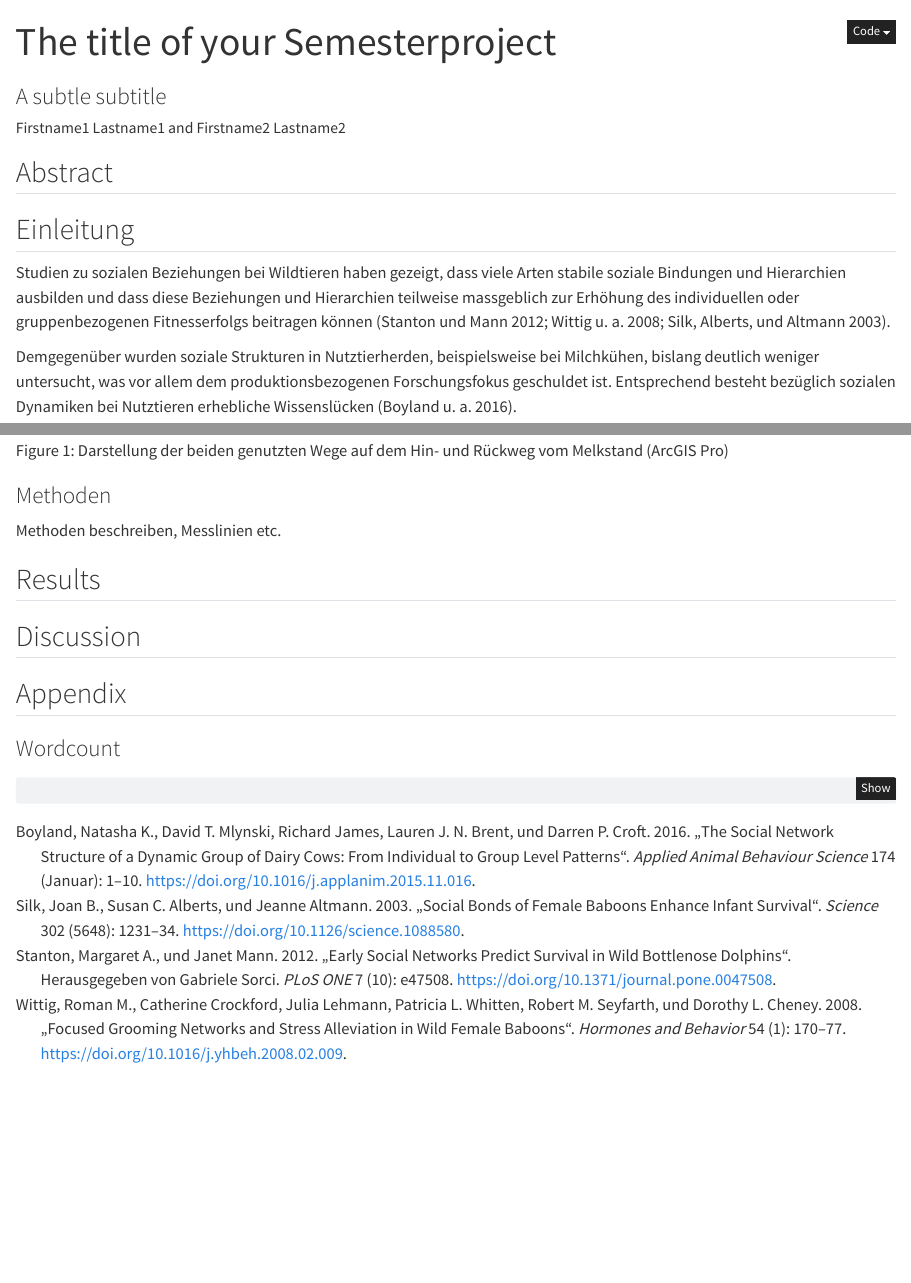
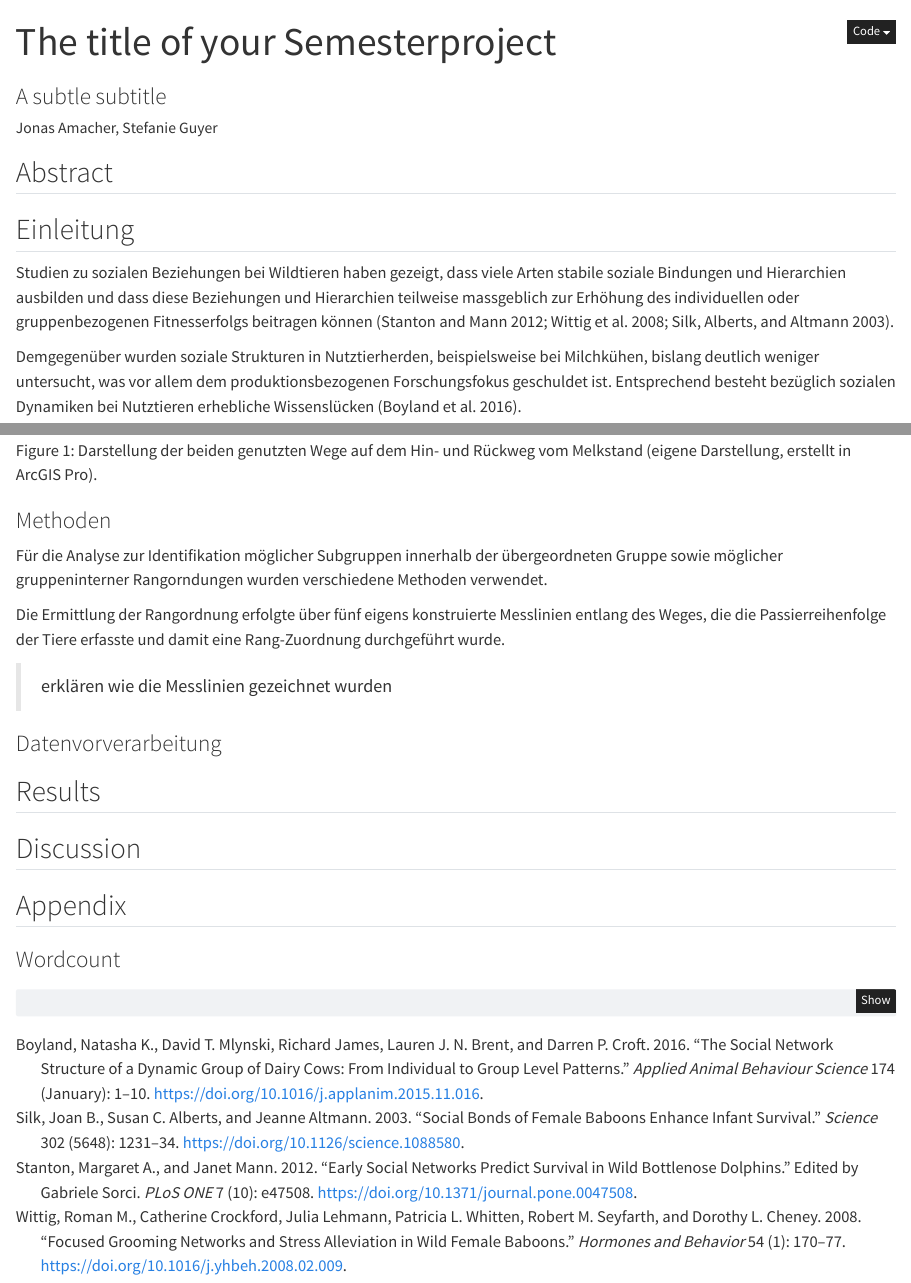
Before and after one commit to amachjon/PAT_Kuh_guyerste_amachjon, a Quarto document (index.qmd): the page in a window 1100 px wide, from its top, and a second part further down, joined at a grey line. Rendered offline with R 4.5, knitr and Pandoc in place of Quarto, with nearby package versions.

Commit message:
Methoden

```diff
--- a/index.qmd
+++ b/index.qmd
@@ -1,14 +1,14 @@
 ---
 title: The title of your Semesterproject
 subtitle: A subtle subtitle
-author: Firstname1 Lastname1 and Firstname2 Lastname2
+author: Jonas Amacher, Stefanie Guyer
 format:
   html:
     code-fold: true
 execute:
   warning: false
   message: false
-lang: de
+lang: german
 bibliography: bibliography.bib
 ---
 
@@ -127,7 +127,14 @@ Die Tiere nutzten für die Wege zwischen Weide und Melkstand sowie für den Rüc
 
 
 ### Methoden
-Methoden beschreiben, Messlinien etc.
+
+Für die Analyse zur Identifikation möglicher Subgruppen innerhalb der übergeordneten Gruppe sowie möglicher gruppeninterner Rangorndungen wurden verschiedene Methoden verwendet.
+
+Die Ermittlung der Rangordnung erfolgte über fünf eigens konstruierte Messlinien entlang des Weges, die die Passierreihenfolge der Tiere erfasste und damit eine Rang-Zuordnung durchgeführt wurde.
+
+> erklären wie die Messlinien gezeichnet wurden
+
+### Datenvorverarbeitung
 
 ## Results
 
```
Also changed, not shown: index.qmd (6 more changed lines).
